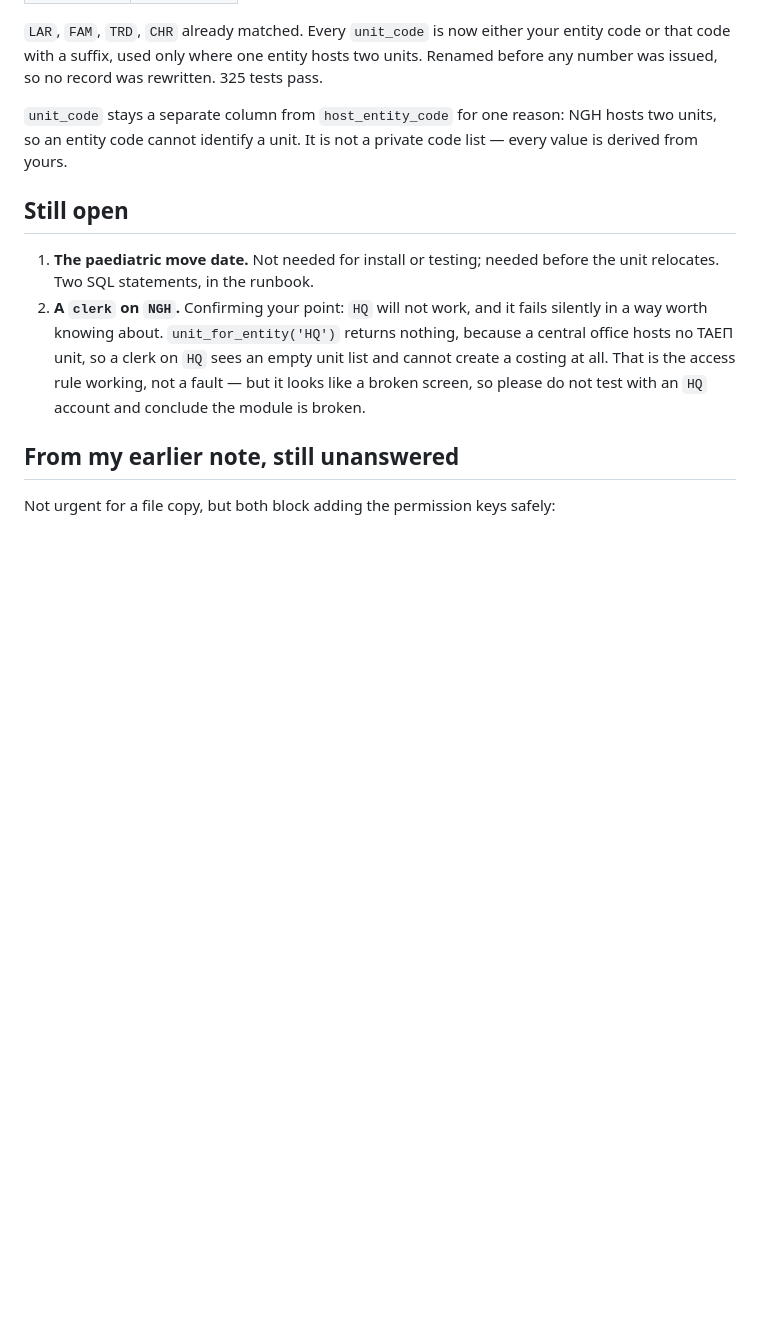
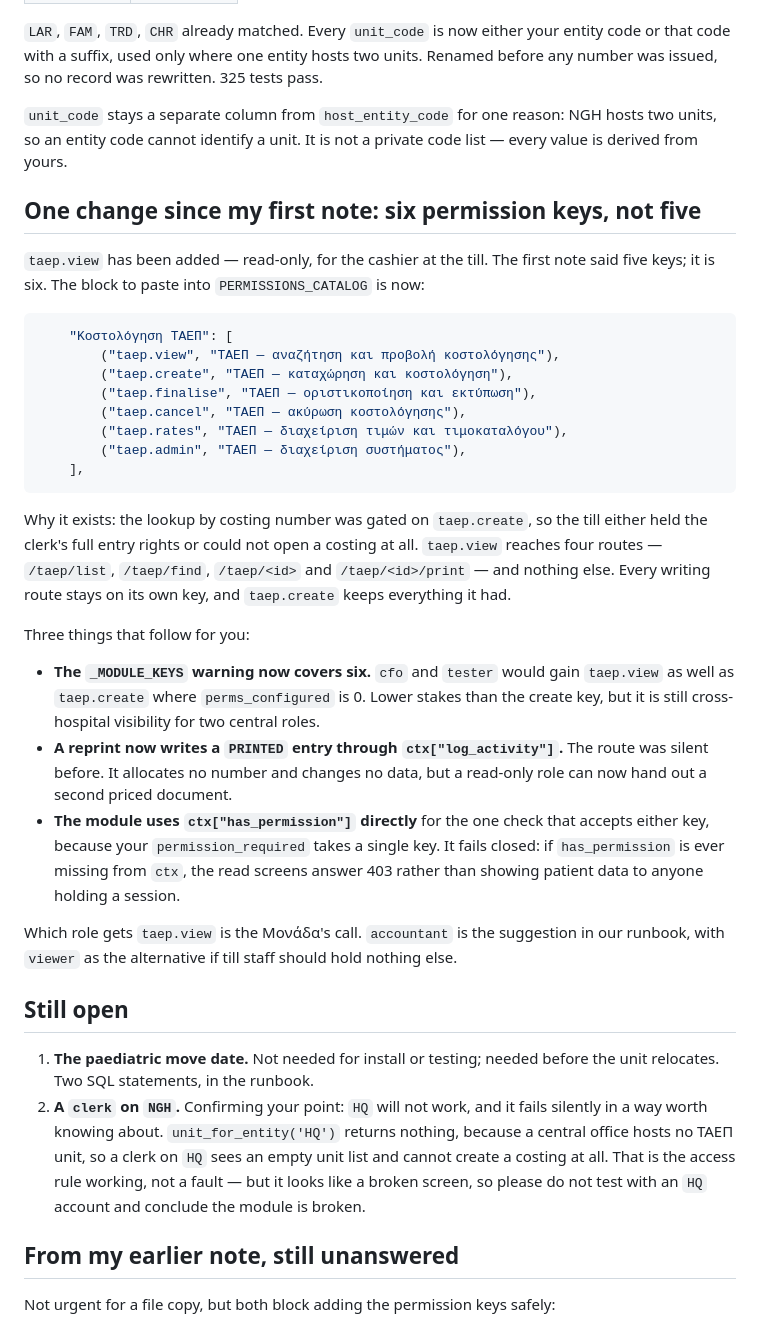
Before and after one commit to msouzou-debug/marsou, a Markdown page: docs/note-to-efinance-agent-reply.md, the part around the change. Rendered like a GitHub page; blank space fills up the shorter version.

Commit message:
Tell the eFinance agent the key count changed from five to six
taep.view was added after the first note went out. The note now carries the full
PERMISSIONS_CATALOG block, why the key exists, and the three consequences for them: the
_MODULE_KEYS warning now covers six keys, reprints write a PRINTED entry through
log_activity, and the module reads ctx["has_permission"] directly for the one check that
accepts either key, failing closed if that key is missing.

Co-Authored-By: Claude Opus 5 <noreply@anthropic.com>
Claude-Session: https://claude.ai/code/session_01LRcZ4u4yNRfNUeSzqtzBzE

````diff
--- a/docs/note-to-efinance-agent-reply.md
+++ b/docs/note-to-efinance-agent-reply.md
@@ -72,6 +72,44 @@ before any number was issued, so no record was rewritten. 325 tests pass.
 units, so an entity code cannot identify a unit. It is not a private code list — every
 value is derived from yours.
 
+## One change since my first note: six permission keys, not five
+
+`taep.view` has been added — read-only, for the cashier at the till. The first note said
+five keys; it is six. The block to paste into `PERMISSIONS_CATALOG` is now:
+
+```python
+    "Κοστολόγηση ΤΑΕΠ": [
+        ("taep.view", "ΤΑΕΠ — αναζήτηση και προβολή κοστολόγησης"),
+        ("taep.create", "ΤΑΕΠ — καταχώρηση και κοστολόγηση"),
+        ("taep.finalise", "ΤΑΕΠ — οριστικοποίηση και εκτύπωση"),
+        ("taep.cancel", "ΤΑΕΠ — ακύρωση κοστολόγησης"),
+        ("taep.rates", "ΤΑΕΠ — διαχείριση τιμών και τιμοκαταλόγου"),
+        ("taep.admin", "ΤΑΕΠ — διαχείριση συστήματος"),
+    ],
+```
+
+Why it exists: the lookup by costing number was gated on `taep.create`, so the till
+either held the clerk's full entry rights or could not open a costing at all. `taep.view`
+reaches four routes — `/taep/list`, `/taep/find`, `/taep/<id>` and `/taep/<id>/print` —
+and nothing else. Every writing route stays on its own key, and `taep.create` keeps
+everything it had.
+
+Three things that follow for you:
+
+- **The `_MODULE_KEYS` warning now covers six.** `cfo` and `tester` would gain
+  `taep.view` as well as `taep.create` where `perms_configured` is 0. Lower stakes than
+  the create key, but it is still cross-hospital visibility for two central roles.
+- **A reprint now writes a `PRINTED` entry through `ctx["log_activity"]`.** The route was
+  silent before. It allocates no number and changes no data, but a read-only role can now
+  hand out a second priced document.
+- **The module uses `ctx["has_permission"]` directly** for the one check that accepts
+  either key, because your `permission_required` takes a single key. It fails closed: if
+  `has_permission` is ever missing from `ctx`, the read screens answer 403 rather than
+  showing patient data to anyone holding a session.
+
+Which role gets `taep.view` is the Μονάδα's call. `accountant` is the suggestion in our
+runbook, with `viewer` as the alternative if till staff should hold nothing else.
+
 ## Still open
 
 1. **The paediatric move date.** Not needed for install or testing; needed before the
````
